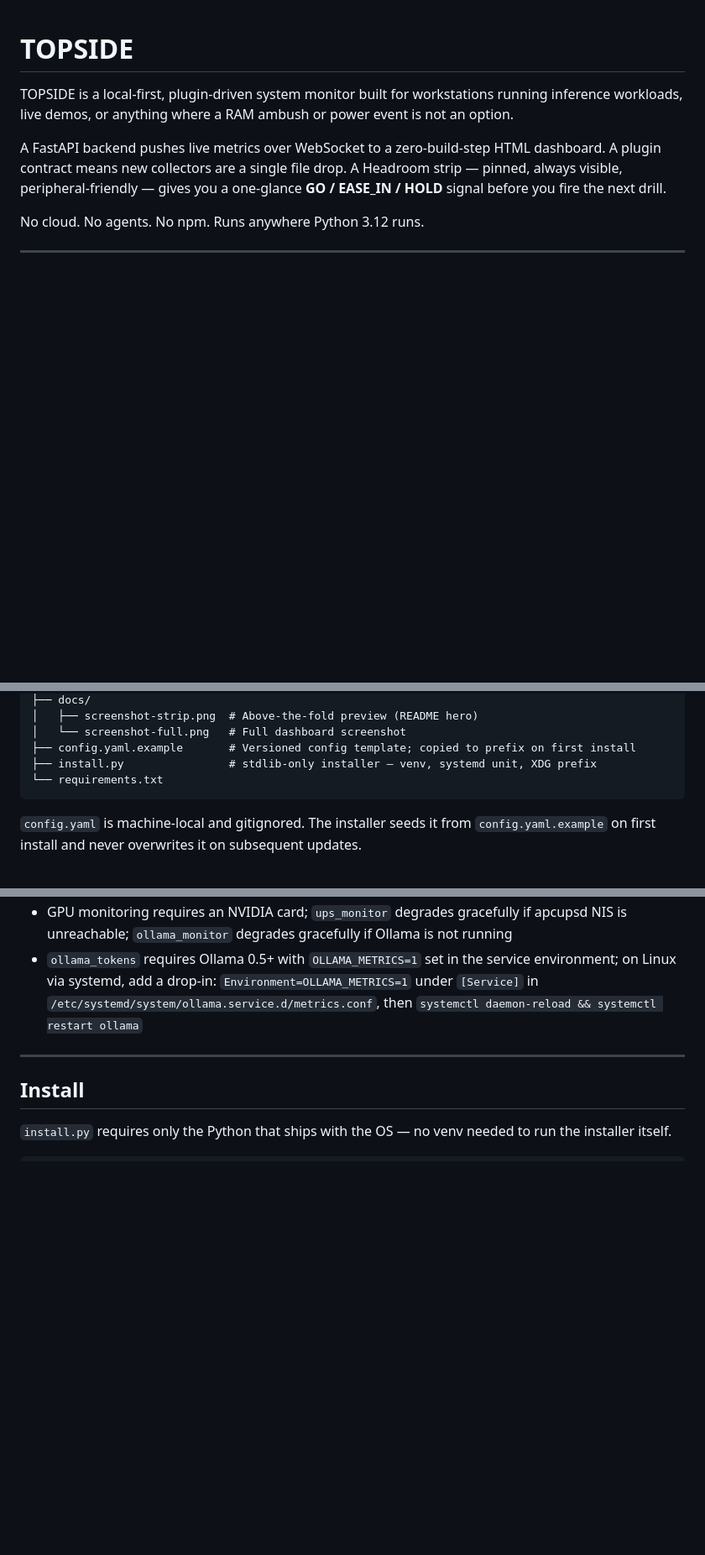
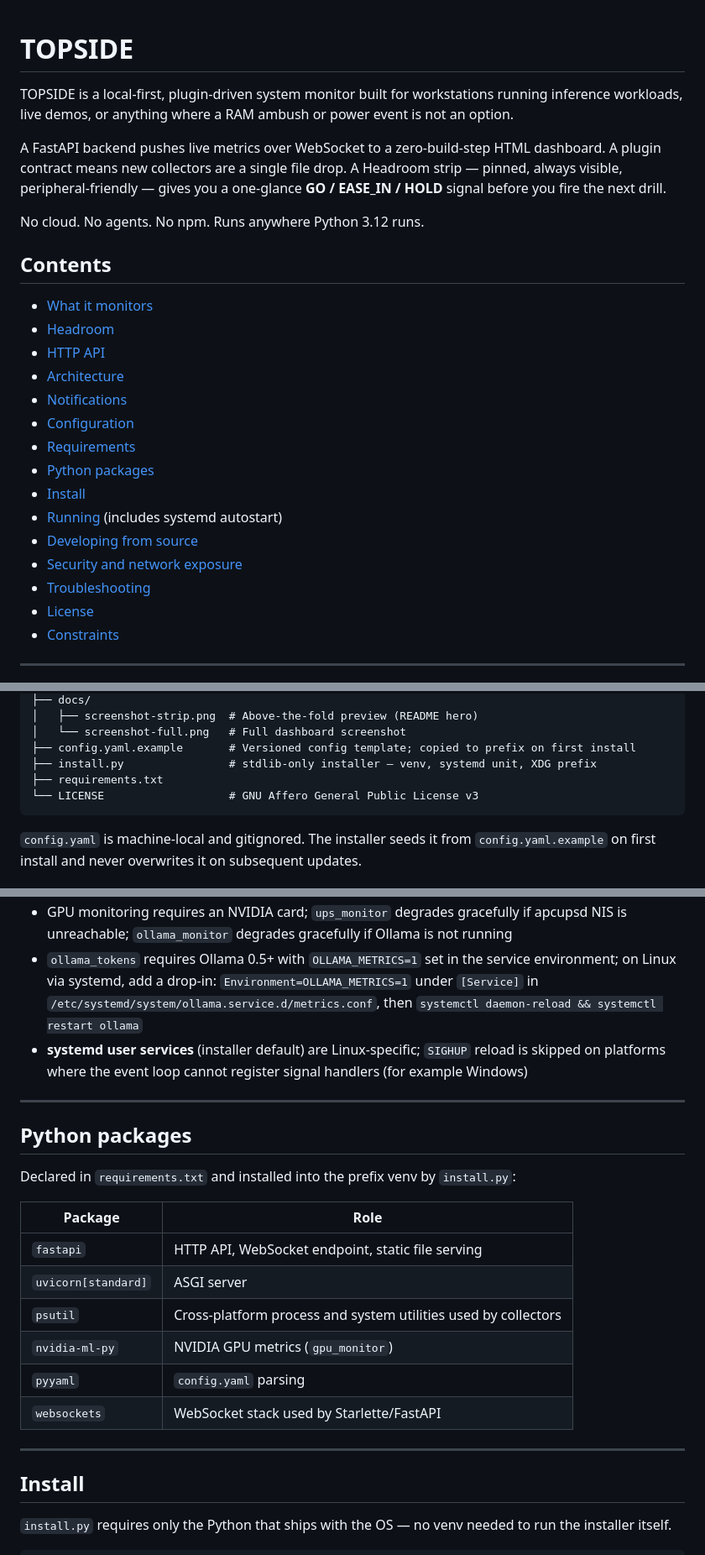
Before and after one commit to moijafcor/topside, a Markdown page: README.md, 3 parts joined by grey strips. Shown at 84% size. Rendered like a GitHub page; blank space fills up the shorter version.

````diff
--- a/README.md
+++ b/README.md
@@ -5,6 +5,24 @@ TOPSIDE is a local-first, plugin-driven system monitor built for workstations ru
 A FastAPI backend pushes live metrics over WebSocket to a zero-build-step HTML dashboard. A plugin contract means new collectors are a single file drop. A Headroom strip — pinned, always visible, peripheral-friendly — gives you a one-glance **GO / EASE_IN / HOLD** signal before you fire the next drill.
 
 No cloud. No agents. No npm. Runs anywhere Python 3.12 runs.
+
+## Contents
+
+- [What it monitors](#what-it-monitors)
+- [Headroom](#headroom)
+- [HTTP API](#http-api)
+- [Architecture](#architecture)
+- [Notifications](#notifications)
+- [Configuration](#configuration)
+- [Requirements](#requirements)
+- [Python packages](#python-packages)
+- [Install](#install)
+- [Running](#running) (includes systemd autostart)
+- [Developing from source](#developing-from-source)
+- [Security and network exposure](#security-and-network-exposure)
+- [Troubleshooting](#troubleshooting)
+- [License](#license)
+- [Constraints](#constraints)
 
 ---
 
@@ -266,7 +294,8 @@ topside/
 │   └── screenshot-full.png   # Full dashboard screenshot
 ├── config.yaml.example       # Versioned config template; copied to prefix on first install
 ├── install.py                # stdlib-only installer — venv, systemd unit, XDG prefix
-└── requirements.txt
+├── requirements.txt
+└── LICENSE                   # GNU Affero General Public License v3
 ```
 
 `config.yaml` is machine-local and gitignored. The installer seeds it from `config.yaml.example` on first install and never overwrites it on subsequent updates.
@@ -376,6 +405,22 @@ plugins:
 - `apcupsd` on the host with the UPS physically attached; `ups_monitor` connects to its NIS (TCP 3551) — configure `ups.nis_host` in `config.yaml` if the UPS is on a remote machine
 - GPU monitoring requires an NVIDIA card; `ups_monitor` degrades gracefully if apcupsd NIS is unreachable; `ollama_monitor` degrades gracefully if Ollama is not running
 - `ollama_tokens` requires Ollama 0.5+ with `OLLAMA_METRICS=1` set in the service environment; on Linux via systemd, add a drop-in: `Environment=OLLAMA_METRICS=1` under `[Service]` in `/etc/systemd/system/ollama.service.d/metrics.conf`, then `systemctl daemon-reload && systemctl restart ollama`
+- **systemd user services** (installer default) are Linux-specific; `SIGHUP` reload is skipped on platforms where the event loop cannot register signal handlers (for example Windows)
+
+---
+
+## Python packages
+
+Declared in `requirements.txt` and installed into the prefix venv by `install.py`:
+
+| Package | Role |
+| --- | --- |
+| `fastapi` | HTTP API, WebSocket endpoint, static file serving |
+| `uvicorn[standard]` | ASGI server |
+| `psutil` | Cross-platform process and system utilities used by collectors |
+| `nvidia-ml-py` | NVIDIA GPU metrics (`gpu_monitor`) |
+| `pyyaml` | `config.yaml` parsing |
+| `websockets` | WebSocket stack used by Starlette/FastAPI |
 
 ---
 
````
Also changed, not shown: other parts of README.md (+77 -1 lines).
